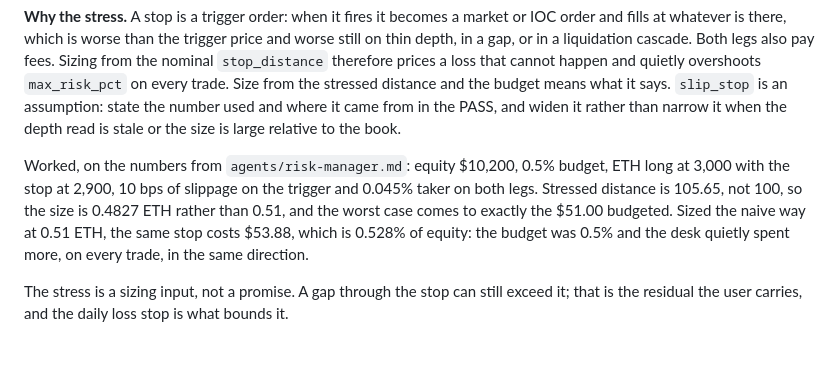
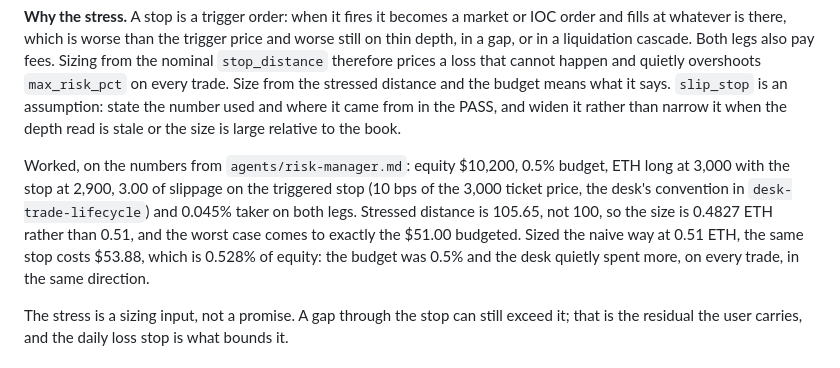
Before and after one commit to galleonlabs/hypergrok-trading-desk, a Markdown page: skills/desk-risk-limits/SKILL.md, the part around the change. Rendered like a GitHub page.

```diff
--- a/skills/desk-risk-limits/SKILL.md
+++ b/skills/desk-risk-limits/SKILL.md
@@ -97,7 +97,7 @@ check             market in allowed list ; stop present ; daily loss stop not hi
 
 **Why the stress.** A stop is a trigger order: when it fires it becomes a market or IOC order and fills at whatever is there, which is worse than the trigger price and worse still on thin depth, in a gap, or in a liquidation cascade. Both legs also pay fees. Sizing from the nominal `stop_distance` therefore prices a loss that cannot happen and quietly overshoots `max_risk_pct` on every trade. Size from the stressed distance and the budget means what it says. `slip_stop` is an assumption: state the number used and where it came from in the PASS, and widen it rather than narrow it when the depth read is stale or the size is large relative to the book.
 
-Worked, on the numbers from `agents/risk-manager.md`: equity $10,200, 0.5% budget, ETH long at 3,000 with the stop at 2,900, 10 bps of slippage on the trigger and 0.045% taker on both legs. Stressed distance is 105.65, not 100, so the size is 0.4827 ETH rather than 0.51, and the worst case comes to exactly the $51.00 budgeted. Sized the naive way at 0.51 ETH, the same stop costs $53.88, which is 0.528% of equity: the budget was 0.5% and the desk quietly spent more, on every trade, in the same direction.
+Worked, on the numbers from `agents/risk-manager.md`: equity $10,200, 0.5% budget, ETH long at 3,000 with the stop at 2,900, 3.00 of slippage on the triggered stop (10 bps of the 3,000 ticket price, the desk's convention in `desk-trade-lifecycle`) and 0.045% taker on both legs. Stressed distance is 105.65, not 100, so the size is 0.4827 ETH rather than 0.51, and the worst case comes to exactly the $51.00 budgeted. Sized the naive way at 0.51 ETH, the same stop costs $53.88, which is 0.528% of equity: the budget was 0.5% and the desk quietly spent more, on every trade, in the same direction.
 
 The stress is a sizing input, not a promise. A gap through the stop can still exceed it; that is the residual the user carries, and the daily loss stop is what bounds it.
 
```
Also changed, not shown: CHANGELOG.md (+2 -0 lines), agents/risk-manager.md (+1 -1 lines).
